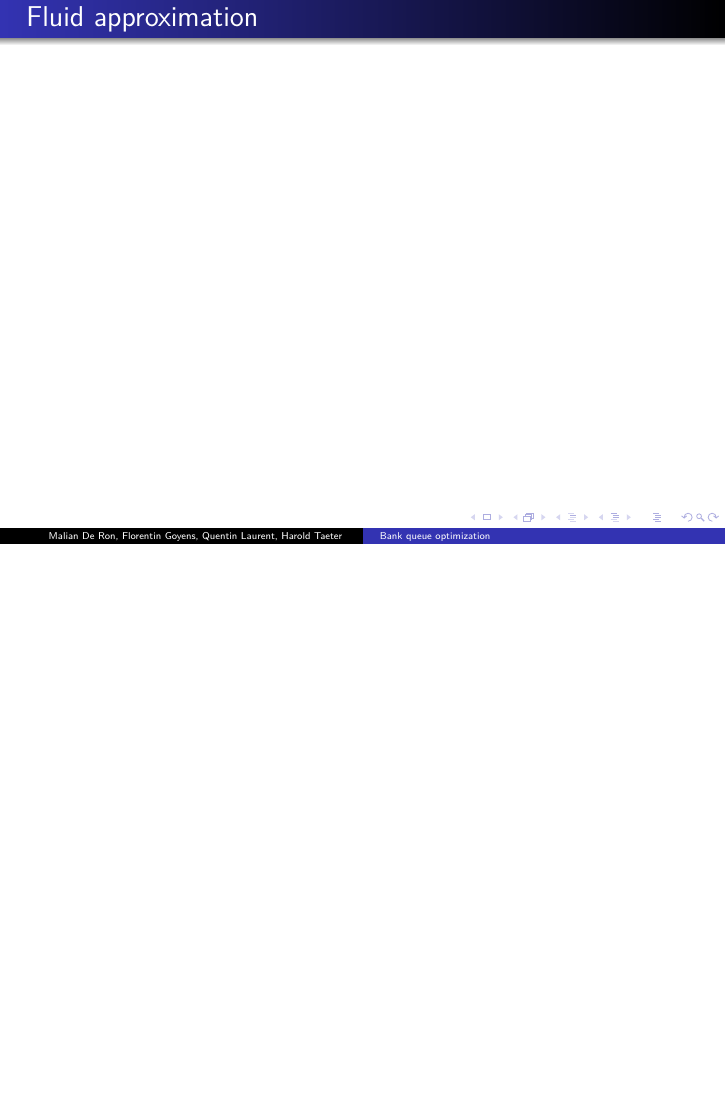
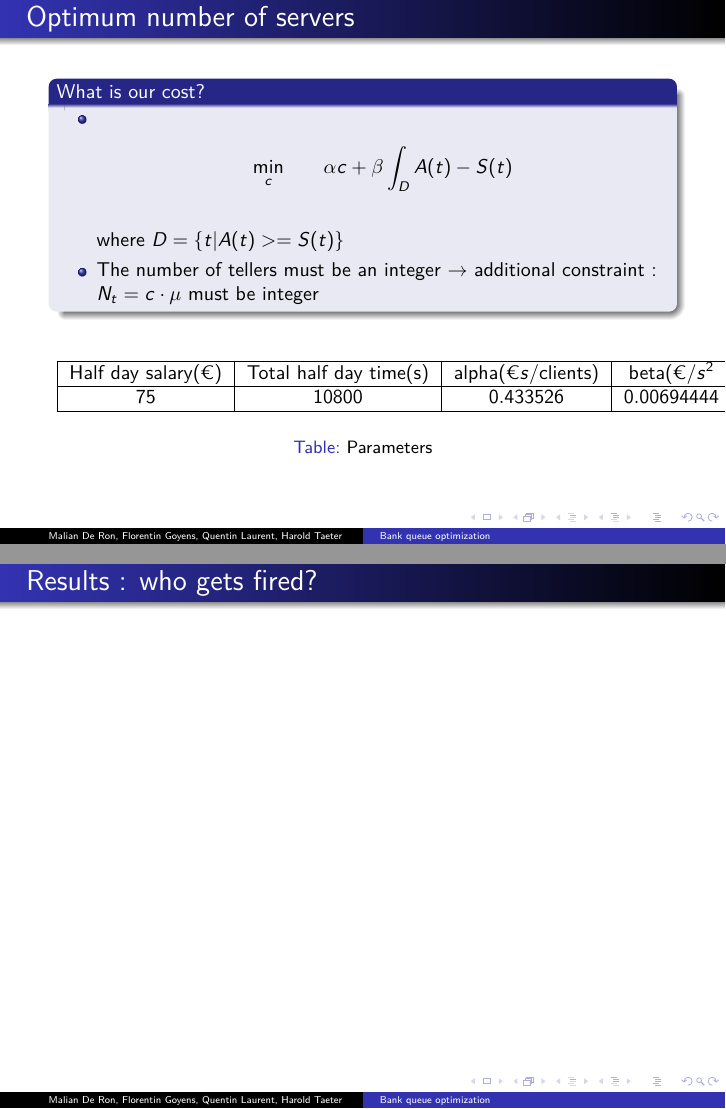
Before and after one commit to Malian/ModStoch-Banque, LaTeX slides (slides/main.tex): page 6 of 6 before the commit and pages 7 and 8 of 8 after it, the two joined at a grey line, the shorter picture padded with empty space. Compiled offline with pdfLaTeX.

Commit message:
Further modif in slides

```diff
--- a/slides/main.tex
+++ b/slides/main.tex
@@ -11,6 +11,7 @@
 \graphicspath{{images/}}
 
 \usepackage{siunitx}
+\usepackage{eurosym}
 
 \usepackage{amsthm}
 \usepackage{amsmath}
@@ -104,5 +105,29 @@
 
 \end{frame}
 
+\begin{frame}
+\frametitle{Optimum number of servers}
+\begin{block}{What is our cost?}
+\begin{itemize}
+\item
+\begin{eqnarray*}
+\min_c & & \alpha c + \beta \int_D A(t)-S(t)\\
+\end{eqnarray*}
+where $D = \{t | A(t)>=S(t) \}$
+\item The number of tellers must be an integer $\rightarrow$ additional constraint : $N_t = c \cdot \mu$ must be integer
+\end{itemize}
+\end{block}
 
+\begin{table}
+\input{../report/tex_matlab/table_param.tex}
+\caption{Parameters\label{table:param}}
+\end{table}
+\end{frame}
+
+\begin{frame}
+\frametitle{Results : who gets fired?}
+
+
+
+\end{frame}
 \end{document}
```
Also changed, not shown: report/main.tex (+1 -1 lines), 2 other files.
